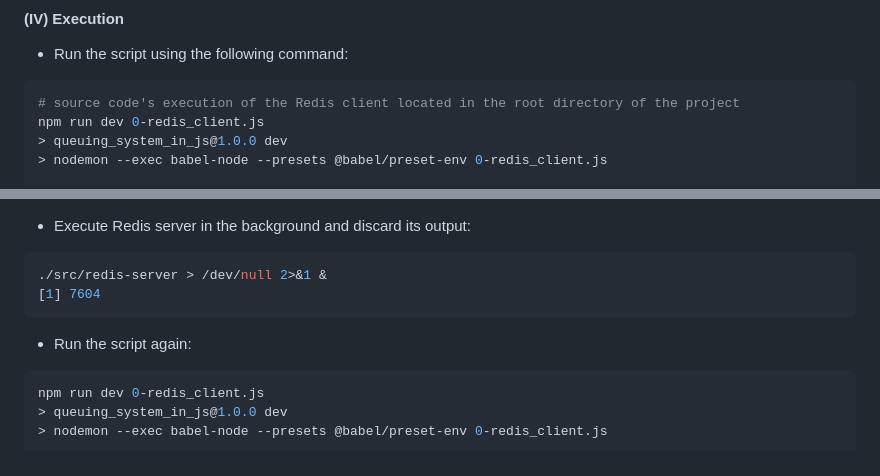
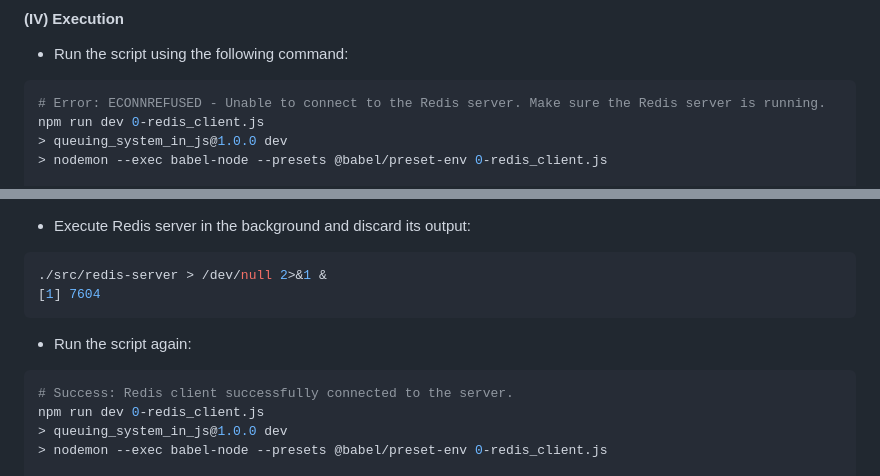
Before and after one commit to emmy3000/alx-backend, a Markdown page: 0x03-queuing_system_in_js/README.md, 2 parts joined by grey strips. Drawn GitHub-style.

````diff
--- a/0x03-queuing_system_in_js/README.md
+++ b/0x03-queuing_system_in_js/README.md
@@ -287,7 +287,7 @@ npm install redis
 - Run the script using the following command:
 
 ```bash
-# source code's execution of the Redis client located in the root directory of the project
+# Error: ECONNREFUSED - Unable to connect to the Redis server. Make sure the Redis server is running.
 npm run dev 0-redis_client.js
 > queuing_system_in_js@1.0.0 dev
 > nodemon --exec babel-node --presets @babel/preset-env 0-redis_client.js
@@ -314,6 +314,7 @@ Redis client not connected to the server: Redis connection to 127.0.0.1:6379 fai
 - Run the script again:
 
 ```bash
+# Success: Redis client successfully connected to the server.
 npm run dev 0-redis_client.js
 > queuing_system_in_js@1.0.0 dev
 > nodemon --exec babel-node --presets @babel/preset-env 0-redis_client.js
````
